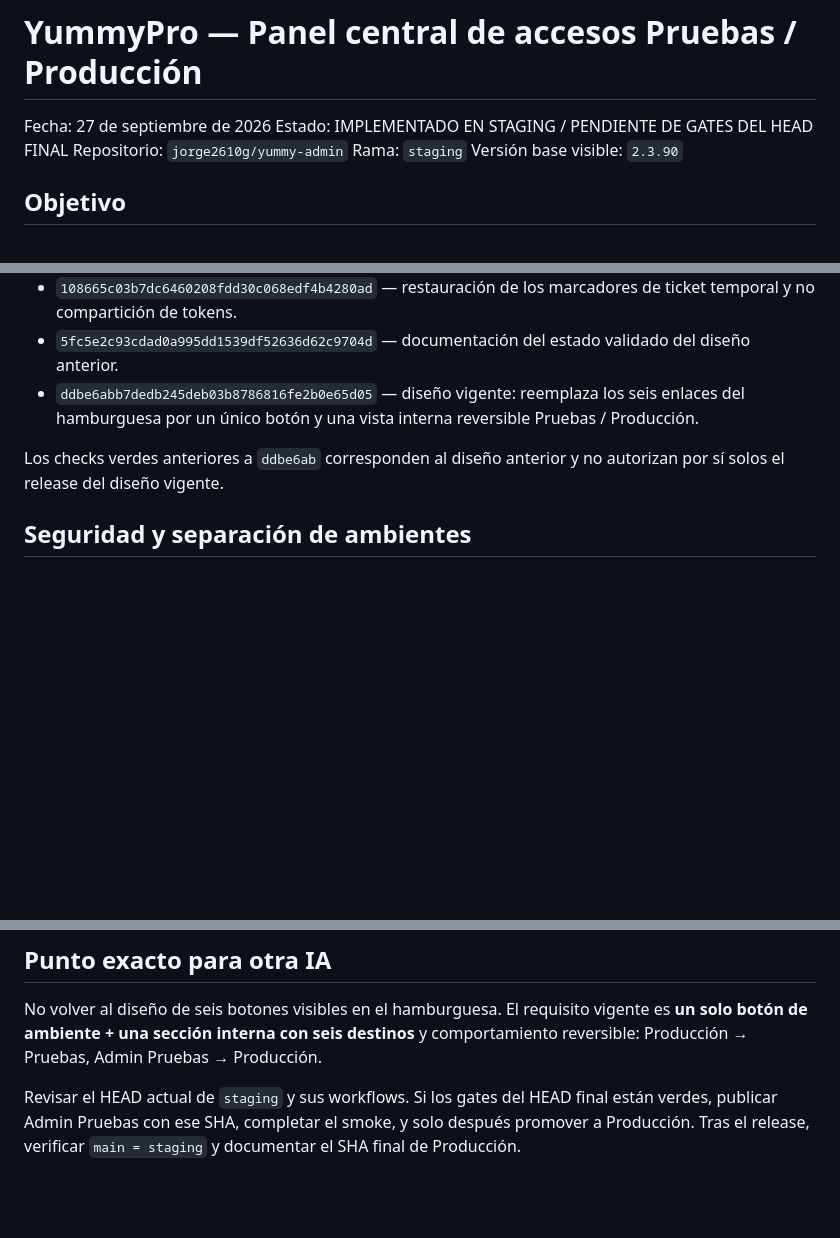
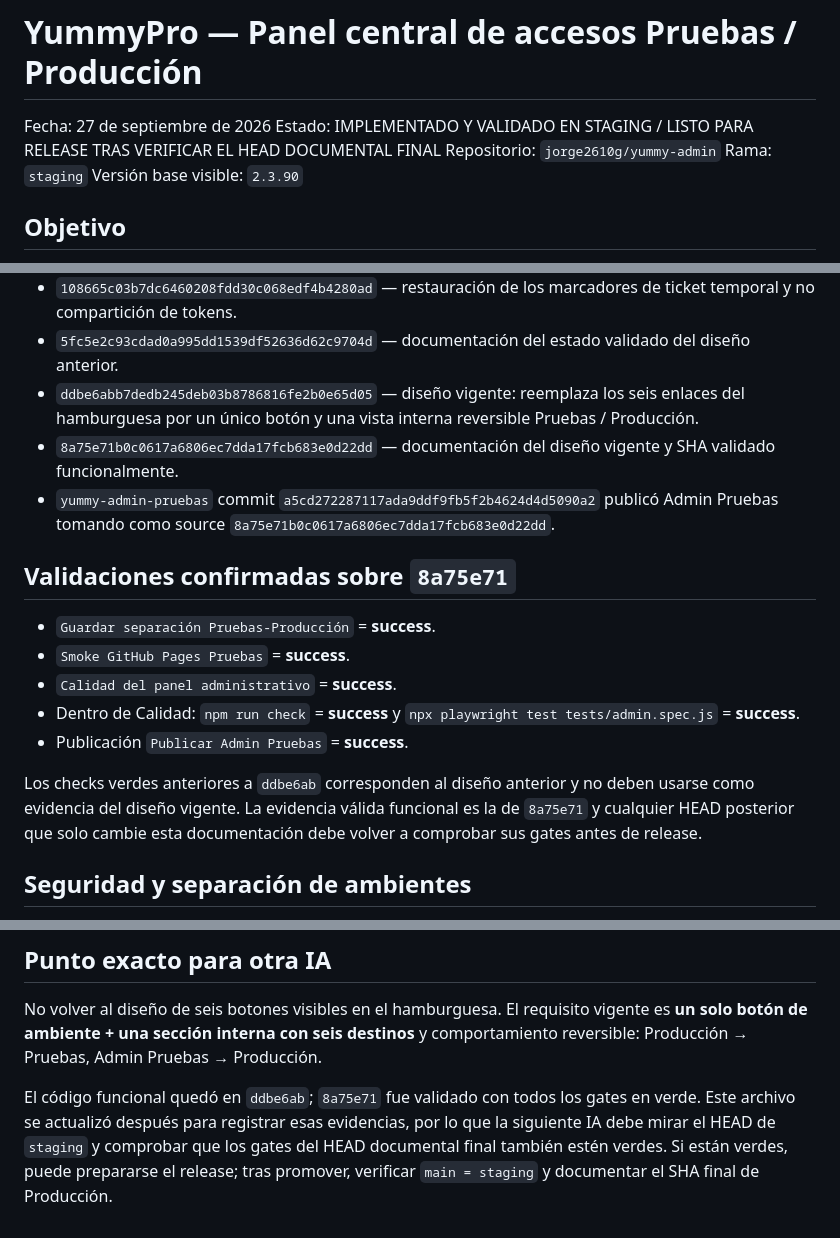
Before and after one commit to jorge2610g/yummy-admin, a Markdown page: docs/2026-09-27-accesos-rapidos-pruebas.md, 3 parts joined by grey strips. Rendered like a GitHub page; blank space fills up the shorter version.

Commit message:
docs(admin): cerrar validación del panel de ambientes

```diff
--- a/docs/2026-09-27-accesos-rapidos-pruebas.md
+++ b/docs/2026-09-27-accesos-rapidos-pruebas.md
@@ -1,7 +1,7 @@
 # YummyPro — Panel central de accesos Pruebas / Producción
 
 Fecha: 27 de septiembre de 2026
-Estado: IMPLEMENTADO EN STAGING / PENDIENTE DE GATES DEL HEAD FINAL
+Estado: IMPLEMENTADO Y VALIDADO EN STAGING / LISTO PARA RELEASE TRAS VERIFICAR EL HEAD DOCUMENTAL FINAL
 Repositorio: `jorge2610g/yummy-admin`
 Rama: `staging`
 Versión base visible: `2.3.90`
@@ -81,8 +81,18 @@ El HTML principal `index.html` no fue modificado para esta funcionalidad.
 - `108665c03b7dc6460208fdd30c068edf4b4280ad` — restauración de los marcadores de ticket temporal y no compartición de tokens.
 - `5fc5e2c93cdad0a995dd1539df52636d62c9704d` — documentación del estado validado del diseño anterior.
 - `ddbe6abb7dedb245deb03b8786816fe2b0e65d05` — diseño vigente: reemplaza los seis enlaces del hamburguesa por un único botón y una vista interna reversible Pruebas / Producción.
+- `8a75e71b0c0617a6806ec7dda17fcb683e0d22dd` — documentación del diseño vigente y SHA validado funcionalmente.
+- `yummy-admin-pruebas` commit `a5cd272287117ada9ddf9fb5f2b4624d4d5090a2` publicó Admin Pruebas tomando como source `8a75e71b0c0617a6806ec7dda17fcb683e0d22dd`.
 
-Los checks verdes anteriores a `ddbe6ab` corresponden al diseño anterior y no autorizan por sí solos el release del diseño vigente.
+## Validaciones confirmadas sobre `8a75e71`
+
+- `Guardar separación Pruebas-Producción` = **success**.
+- `Smoke GitHub Pages Pruebas` = **success**.
+- `Calidad del panel administrativo` = **success**.
+- Dentro de Calidad: `npm run check` = **success** y `npx playwright test tests/admin.spec.js` = **success**.
+- Publicación `Publicar Admin Pruebas` = **success**.
+
+Los checks verdes anteriores a `ddbe6ab` corresponden al diseño anterior y no deben usarse como evidencia del diseño vigente. La evidencia válida funcional es la de `8a75e71` y cualquier HEAD posterior que solo cambie esta documentación debe volver a comprobar sus gates antes de release.
 
 ## Seguridad y separación de ambientes
 
@@ -108,4 +118,4 @@ No promover a Producción hasta que, sobre el mismo HEAD final de `staging`, est
 
 No volver al diseño de seis botones visibles en el hamburguesa. El requisito vigente es **un solo botón de ambiente + una sección interna con seis destinos** y comportamiento reversible: Producción → Pruebas, Admin Pruebas → Producción.
 
-Revisar el HEAD actual de `staging` y sus workflows. Si los gates del HEAD final están verdes, publicar Admin Pruebas con ese SHA, completar el smoke, y solo después promover a Producción. Tras el release, verificar `main = staging` y documentar el SHA final de Producción.
+El código funcional quedó en `ddbe6ab`; `8a75e71` fue validado con todos los gates en verde. Este archivo se actualizó después para registrar esas evidencias, por lo que la siguiente IA debe mirar el HEAD de `staging` y comprobar que los gates del HEAD documental final también estén verdes. Si están verdes, puede prepararse el release; tras promover, verificar `main = staging` y documentar el SHA final de Producción.
```
Also changed, not shown: other parts of docs/2026-09-27-accesos-rapidos-pruebas.md (+1 -1 lines).
